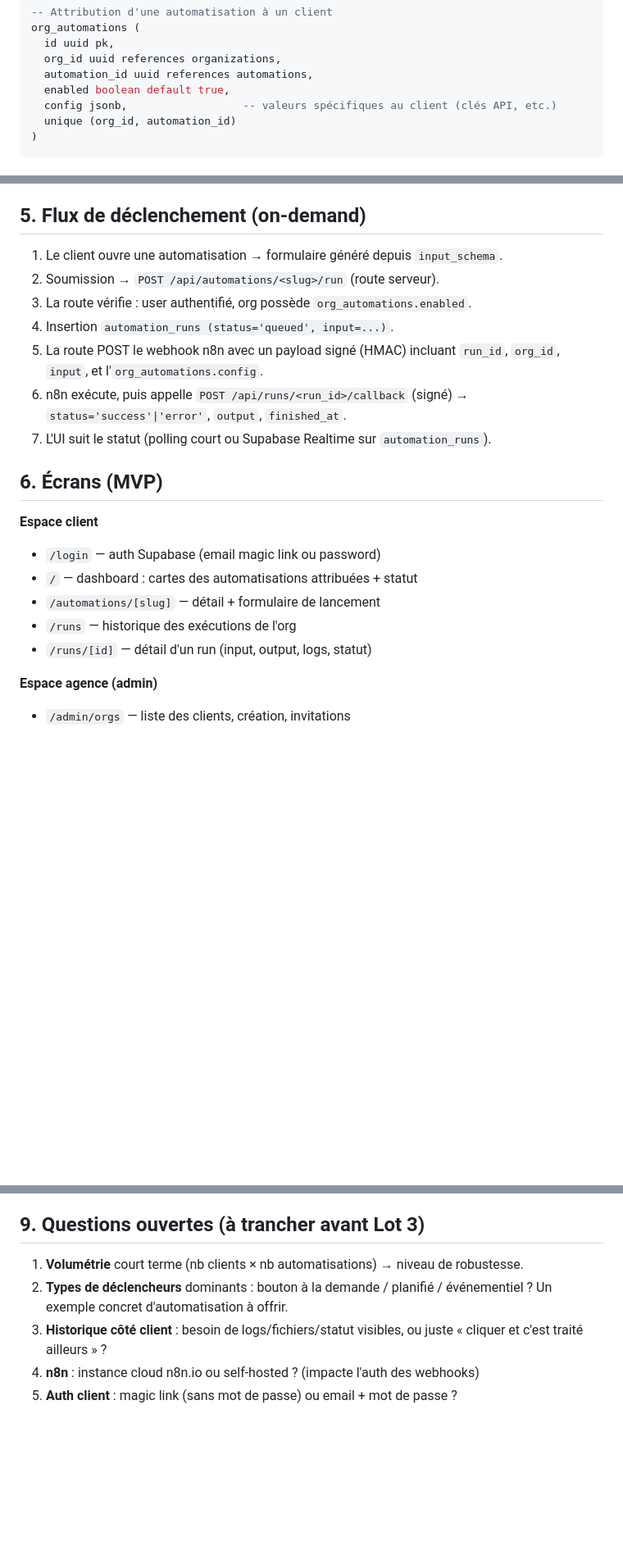
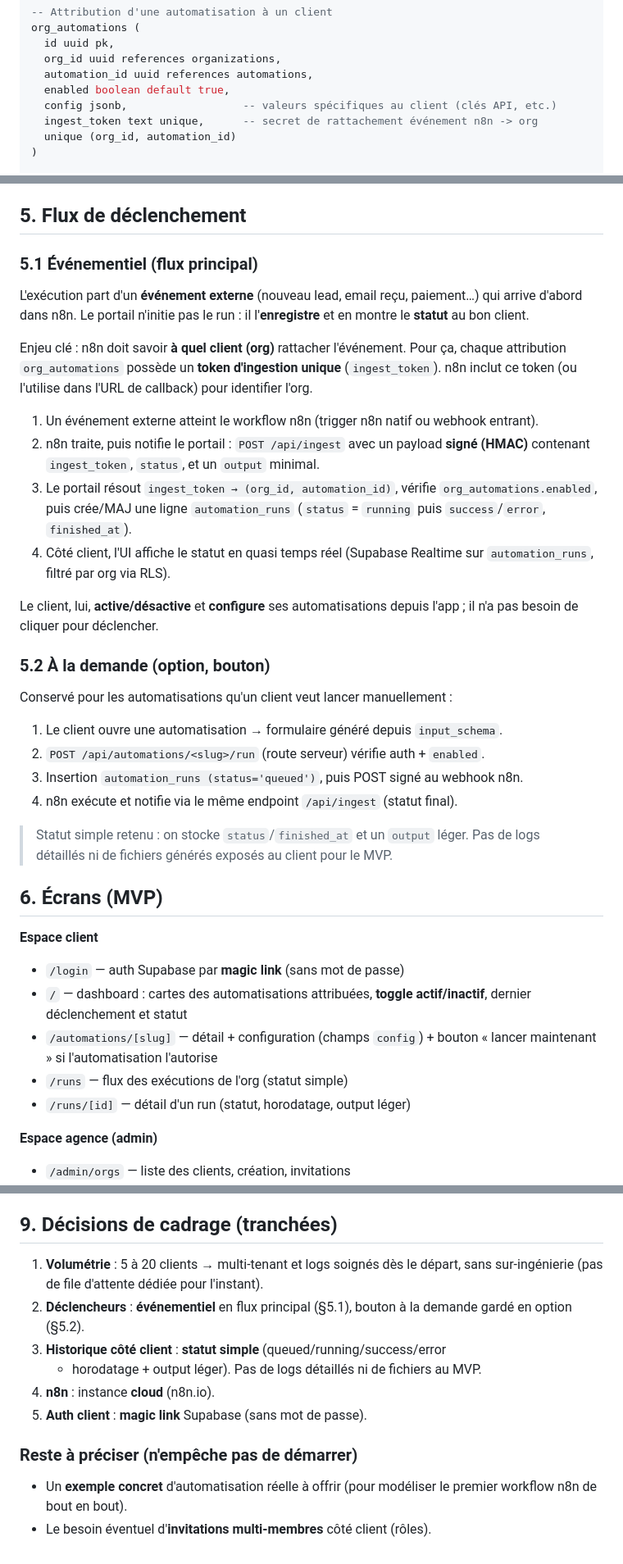
Before and after one commit to folaurent/test, a Markdown page: portal/docs/ARCHITECTURE.md, 3 parts joined by grey strips. Shown at 82% size. Drawn GitHub-style; blank space fills up the shorter version.

Commit message:
Refine architecture for event-driven triggers and scoping decisions
- Flux principal événementiel: événement externe -> n8n -> /api/ingest signé
- ingest_token par org_automations pour rattacher l'événement au bon client
- Auth client par magic link, n8n cloud, statut simple (pas de logs détaillés)
- Écrans client orientés activation/configuration + suivi de statut
- Décisions de cadrage tranchées (volumétrie 5-20 clients)

Co-Authored-By: Claude Opus 4.8 <noreply@anthropic.com>
Claude-Session: https://claude.ai/code/session_01BSxyFNKiwLPF59CQD6Pjyw

```diff
--- a/portal/docs/ARCHITECTURE.md
+++ b/portal/docs/ARCHITECTURE.md
@@ -110,6 +112,7 @@ org_automations (
   automation_id uuid references automations,
   enabled boolean default true,
   config jsonb,                  -- valeurs spécifiques au client (clés API, etc.)
+  ingest_token text unique,      -- secret de rattachement événement n8n -> org
   unique (org_id, automation_id)
 )
 
@@ -139,26 +142,54 @@ automation_runs (
 - Les écritures sensibles (création de run, callback n8n) passent par des
   route handlers serveur utilisant la `service_role`, pas le client.
 
-## 5. Flux de déclenchement (on-demand)
+## 5. Flux de déclenchement
+
+### 5.1 Événementiel (flux principal)
+
+L'exécution part d'un **événement externe** (nouveau lead, email reçu, paiement…)
+qui arrive d'abord dans n8n. Le portail n'initie pas le run : il l'**enregistre**
+et en montre le **statut** au bon client.
+
+Enjeu clé : n8n doit savoir **à quel client (org)** rattacher l'événement. Pour
+ça, chaque attribution `org_automations` possède un **token d'ingestion unique**
+(`ingest_token`). n8n inclut ce token (ou l'utilise dans l'URL de callback) pour
+identifier l'org.
+
+1. Un événement externe atteint le workflow n8n (trigger n8n natif ou webhook entrant).
+2. n8n traite, puis notifie le portail :
+   `POST /api/ingest` avec un payload **signé (HMAC)** contenant
+   `ingest_token`, `status`, et un `output` minimal.
+3. Le portail résout `ingest_token → (org_id, automation_id)`, vérifie
+   `org_automations.enabled`, puis crée/MAJ une ligne `automation_runs`
+   (`status` = `running` puis `success`/`error`, `finished_at`).
+4. Côté client, l'UI affiche le statut en quasi temps réel
+   (Supabase Realtime sur `automation_runs`, filtré par org via RLS).
+
+Le client, lui, **active/désactive** et **configure** ses automatisations depuis
+l'app ; il n'a pas besoin de cliquer pour déclencher.
+
+### 5.2 À la demande (option, bouton)
+
+Conservé pour les automatisations qu'un client veut lancer manuellement :
 
 1. Le client ouvre une automatisation → formulaire généré depuis `input_schema`.
-2. Soumission → `POST /api/automations/<slug>/run` (route serveur).
-3. La route vérifie : user authentifié, org possède `org_automations.enabled`.
-4. Insertion `automation_runs (status='queued', input=...)`.
-5. La route POST le webhook n8n avec un payload signé (HMAC) incluant
-   `run_id`, `org_id`, `input`, et l'`org_automations.config`.
-6. n8n exécute, puis appelle `POST /api/runs/<run_id>/callback` (signé) →
-   `status='success'|'error'`, `output`, `finished_at`.
-7. L'UI suit le statut (polling court ou Supabase Realtime sur `automation_runs`).
+2. `POST /api/automations/<slug>/run` (route serveur) vérifie auth + `enabled`.
+3. Insertion `automation_runs (status='queued')`, puis POST signé au webhook n8n.
+4. n8n exécute et notifie via le même endpoint `/api/ingest` (statut final).
+
+> Statut simple retenu : on stocke `status`/`finished_at` et un `output` léger.
+> Pas de logs détaillés ni de fichiers générés exposés au client pour le MVP.
 
 ## 6. Écrans (MVP)
 
 **Espace client**
-- `/login` — auth Supabase (email magic link ou password)
-- `/` — dashboard : cartes des automatisations attribuées + statut
-- `/automations/[slug]` — détail + formulaire de lancement
-- `/runs` — historique des exécutions de l'org
-- `/runs/[id]` — détail d'un run (input, output, logs, statut)
+- `/login` — auth Supabase par **magic link** (sans mot de passe)
+- `/` — dashboard : cartes des automatisations attribuées, **toggle actif/inactif**,
+  dernier déclenchement et statut
+- `/automations/[slug]` — détail + configuration (champs `config`) + bouton
+  « lancer maintenant » si l'automatisation l'autorise
+- `/runs` — flux des exécutions de l'org (statut simple)
+- `/runs/[id]` — détail d'un run (statut, horodatage, output léger)
 
 **Espace agence (admin)**
 - `/admin/orgs` — liste des clients, création, invitations
@@ -184,12 +215,19 @@ automation_runs (
 - **Lot 4 — Historique** : liste/détail des runs, statut temps réel.
 - **Lot 5 — Onboarding** : invitations clients, branding par org.
 
-## 9. Questions ouvertes (à trancher avant Lot 3)
+## 9. Décisions de cadrage (tranchées)
 
-1. **Volumétrie** court terme (nb clients × nb automatisations) → niveau de robustesse.
-2. **Types de déclencheurs** dominants : bouton à la demande / planifié / événementiel ?
-   Un exemple concret d'automatisation à offrir.
-3. **Historique côté client** : besoin de logs/fichiers/statut visibles, ou juste
-   « cliquer et c'est traité ailleurs » ?
-4. **n8n** : instance cloud n8n.io ou self-hosted ? (impacte l'auth des webhooks)
-5. **Auth client** : magic link (sans mot de passe) ou email + mot de passe ?
+1. **Volumétrie** : 5 à 20 clients → multi-tenant et logs soignés dès le départ,
+   sans sur-ingénierie (pas de file d'attente dédiée pour l'instant).
+2. **Déclencheurs** : **événementiel** en flux principal (§5.1), bouton à la
+   demande gardé en option (§5.2).
+3. **Historique côté client** : **statut simple** (queued/running/success/error
+   + horodatage + output léger). Pas de logs détaillés ni de fichiers au MVP.
+4. **n8n** : instance **cloud** (n8n.io).
+5. **Auth client** : **magic link** Supabase (sans mot de passe).
+
+### Reste à préciser (n'empêche pas de démarrer)
+
+- Un **exemple concret** d'automatisation réelle à offrir (pour modéliser le
+  premier workflow n8n de bout en bout).
+- Le besoin éventuel d'**invitations multi-membres** côté client (rôles).
```
Also changed, not shown: other parts of portal/docs/ARCHITECTURE.md (+13 -11 lines).
